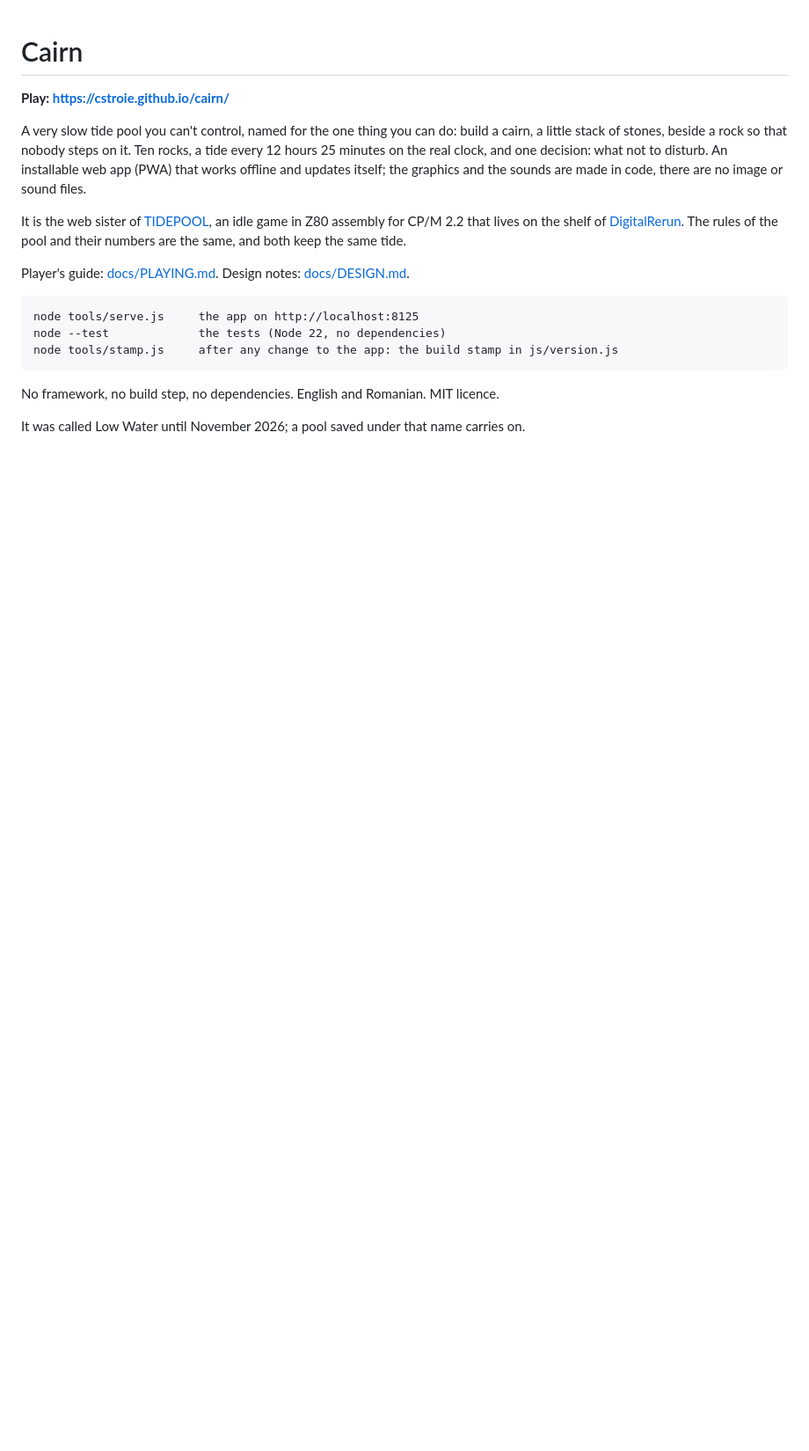
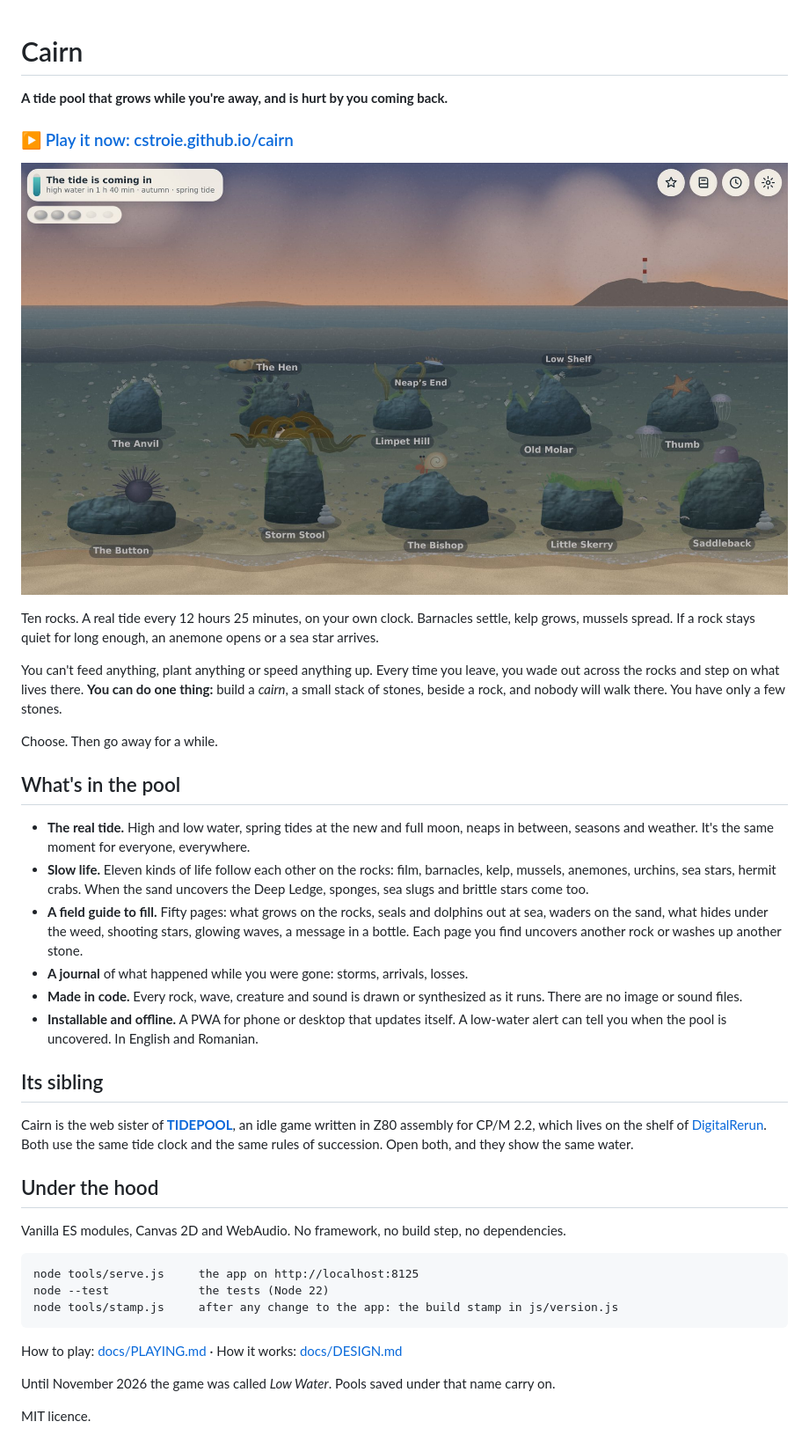
Before and after one commit to cstroie/cairn, a Markdown page: README.md, the part around the change. Shown at 88% size. GitHub-like rendering; pictures changed too: docs/screenshot.jpg (added); blank space fills up the shorter version.

Commit message:
docs: a README with a picture of the pool at dusk
Co-Authored-By: Claude Opus 5.5 <noreply@anthropic.com>

```diff
--- a/README.md
+++ b/README.md
@@ -1,22 +1,54 @@
 # Cairn
 
-**Play: https://cstroie.github.io/cairn/**
+**A tide pool that grows while you're away, and is hurt by you coming back.**
 
-A very slow tide pool you can't control, named for the one thing you can do: build a cairn, a
-little stack of stones, beside a rock so that nobody steps on it. Ten rocks, a tide every 12 hours 25 minutes on the real
-clock, and one decision: what not to disturb. An installable web app (PWA) that works offline and
-updates itself; the graphics and the sounds are made in code, there are no image or sound files.
+### [▶ Play it now: cstroie.github.io/cairn](https://cstroie.github.io/cairn/)
 
-It is the web sister of [TIDEPOOL](https://github.com/cstroie/tidepool), an idle game in Z80
-assembly for CP/M 2.2 that lives on the shelf of [DigitalRerun](https://github.com/cstroie/digital-rerun).
-The rules of the pool and their numbers are the same, and both keep the same tide.
+![Dusk at a spring tide: ten rocks with barnacles, kelp, mussels, an urchin, a sea star, a hermit crab and jellyfish, and small stone cairns beside some of them](docs/screenshot.jpg)
 
-Player's guide: [docs/PLAYING.md](docs/PLAYING.md). Design notes: [docs/DESIGN.md](docs/DESIGN.md).
+Ten rocks. A real tide every 12 hours 25 minutes, on your own clock. Barnacles settle, kelp
+grows, mussels spread. If a rock stays quiet for long enough, an anemone opens or a sea star
+arrives.
+
+You can't feed anything, plant anything or speed anything up. Every time you leave, you wade
+out across the rocks and step on what lives there. **You can do one thing:** build a *cairn*, a
+small stack of stones, beside a rock, and nobody will walk there. You have only a few stones.
+
+Choose. Then go away for a while.
+
+## What's in the pool
+
+- **The real tide.** High and low water, spring tides at the new and full moon, neaps in
+  between, seasons and weather. It's the same moment for everyone, everywhere.
+- **Slow life.** Eleven kinds of life follow each other on the rocks: film, barnacles, kelp,
+  mussels, anemones, urchins, sea stars, hermit crabs. When the sand uncovers the Deep Ledge,
+  sponges, sea slugs and brittle stars come too.
+- **A field guide to fill.** Fifty pages: what grows on the rocks, seals and dolphins out at
+  sea, waders on the sand, what hides under the weed, shooting stars, glowing waves, a message
+  in a bottle. Each page you find uncovers another rock or washes up another stone.
+- **A journal** of what happened while you were gone: storms, arrivals, losses.
+- **Made in code.** Every rock, wave, creature and sound is drawn or synthesized as it runs.
+  There are no image or sound files.
+- **Installable and offline.** A PWA for phone or desktop that updates itself. A low-water
+  alert can tell you when the pool is uncovered. In English and Romanian.
+
+## Its sibling
+
+Cairn is the web sister of **[TIDEPOOL](https://github.com/cstroie/tidepool)**, an idle game
+written in Z80 assembly for CP/M 2.2, which lives on the shelf of
+[DigitalRerun](https://github.com/cstroie/digital-rerun). Both use the same tide clock and the
+same rules of succession. Open both, and they show the same water.
+
+## Under the hood
+
+Vanilla ES modules, Canvas 2D and WebAudio. No framework, no build step, no dependencies.
 
     node tools/serve.js     the app on http://localhost:8125
-    node --test             the tests (Node 22, no dependencies)
+    node --test             the tests (Node 22)
     node tools/stamp.js     after any change to the app: the build stamp in js/version.js
 
-No framework, no build step, no dependencies. English and Romanian. MIT licence.
+How to play: [docs/PLAYING.md](docs/PLAYING.md) · How it works: [docs/DESIGN.md](docs/DESIGN.md)
 
-It was called Low Water until November 2026; a pool saved under that name carries on.
+Until November 2026 the game was called *Low Water*. Pools saved under that name carry on.
+
+MIT licence.
```
